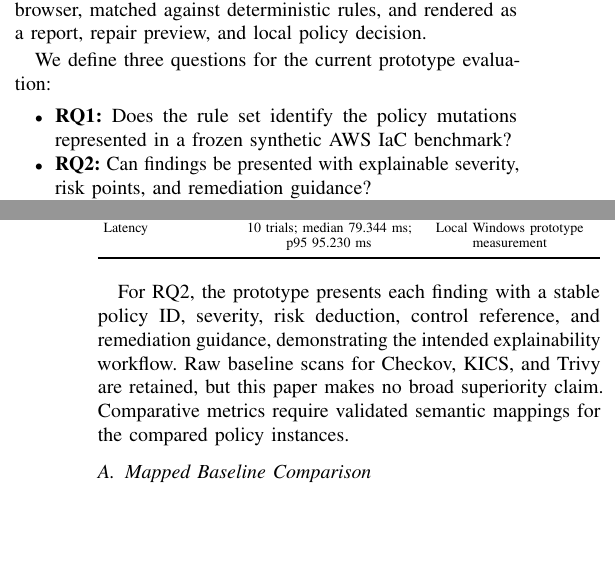
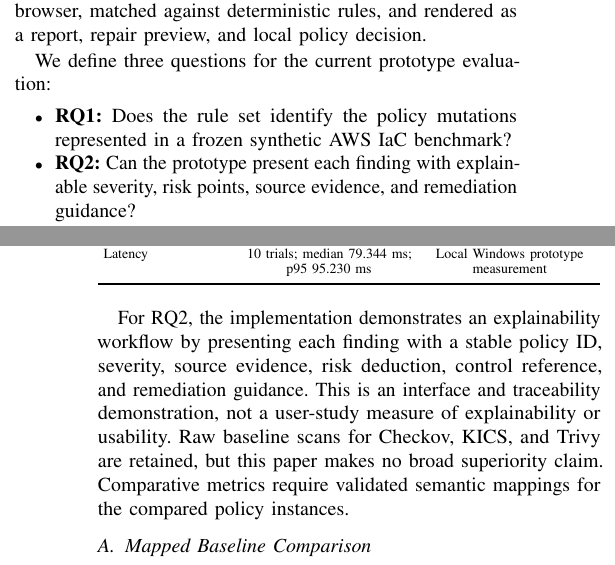
Before and after one commit to duday8329-ai/cloudguard-research, a LaTeX paper (CloudGuard_Conference_Paper.tex): two parts of the columns of pages 1 and 4 of 5, joined at a grey line, cut so that both start at the same text, the shorter picture padded with empty space. Compiled offline with pdfLaTeX.

Commit message:
Clarify explainability research question

```diff
--- a/CloudGuard_Conference_Paper.tex
+++ b/CloudGuard_Conference_Paper.tex
@@ -74,7 +74,7 @@ CloudGuard supports Terraform and CloudFormation~\cite{terraform,cloudformation}
 We define three questions for the current prototype evaluation:
 \begin{itemize}
   \item \textbf{RQ1:} Does the rule set identify the policy mutations represented in a frozen synthetic AWS IaC benchmark?
-  \item \textbf{RQ2:} Can findings be presented with explainable severity, risk points, and remediation guidance?
+  \item \textbf{RQ2:} Can the prototype present each finding with explainable severity, risk points, source evidence, and remediation guidance?
   \item \textbf{RQ3:} Can the controlled repair-and-re-scan workflow clear targeted policy violations while preserving a non-empty structurally checkable source copy?
 \end{itemize}
 
@@ -265,7 +265,7 @@ Latency & 10 trials; median 79.344 ms; p95 95.230 ms & Local Windows prototype m
 \end{tabularx}
 \end{table}
 
-For RQ2, the prototype presents each finding with a stable policy ID, severity, risk deduction, control reference, and remediation guidance, demonstrating the intended explainability workflow. Raw baseline scans for Checkov, KICS, and Trivy are retained, but this paper makes no broad superiority claim. Comparative metrics require validated semantic mappings for the compared policy instances.
+For RQ2, the implementation demonstrates an explainability workflow by presenting each finding with a stable policy ID, severity, source evidence, risk deduction, control reference, and remediation guidance. This is an interface and traceability demonstration, not a user-study measure of explainability or usability. Raw baseline scans for Checkov, KICS, and Trivy are retained, but this paper makes no broad superiority claim. Comparative metrics require validated semantic mappings for the compared policy instances.
 
 \subsection{Mapped Baseline Comparison}
 The research package also retains baseline runs from Checkov, KICS, and Trivy. Their findings were normalized to CloudGuard policy SIDs only when the project team documented a semantic match for the frozen benchmark. Unmapped policy-format pairs were excluded from the denominator rather than counted as negative findings. Table~\ref{tab:baselines} reports the resulting synthetic comparison.
```
